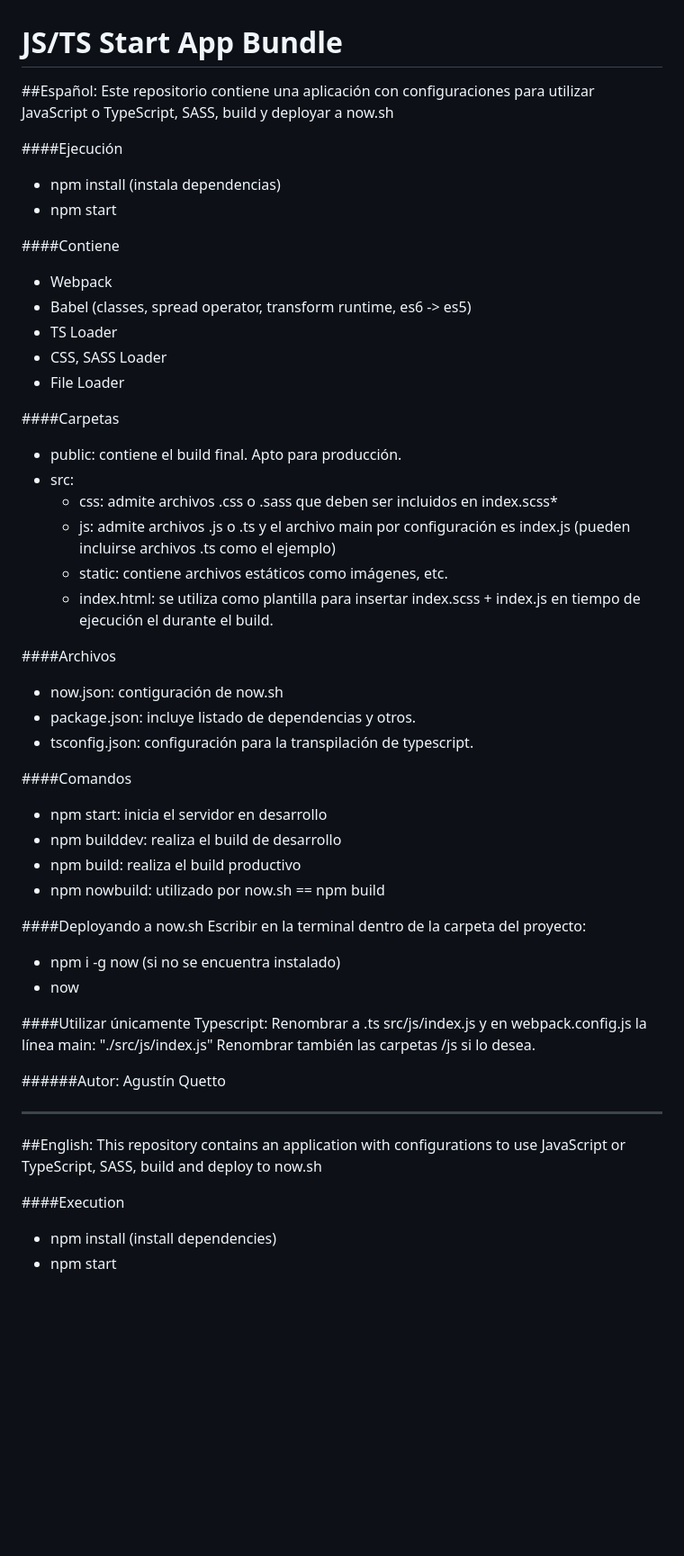
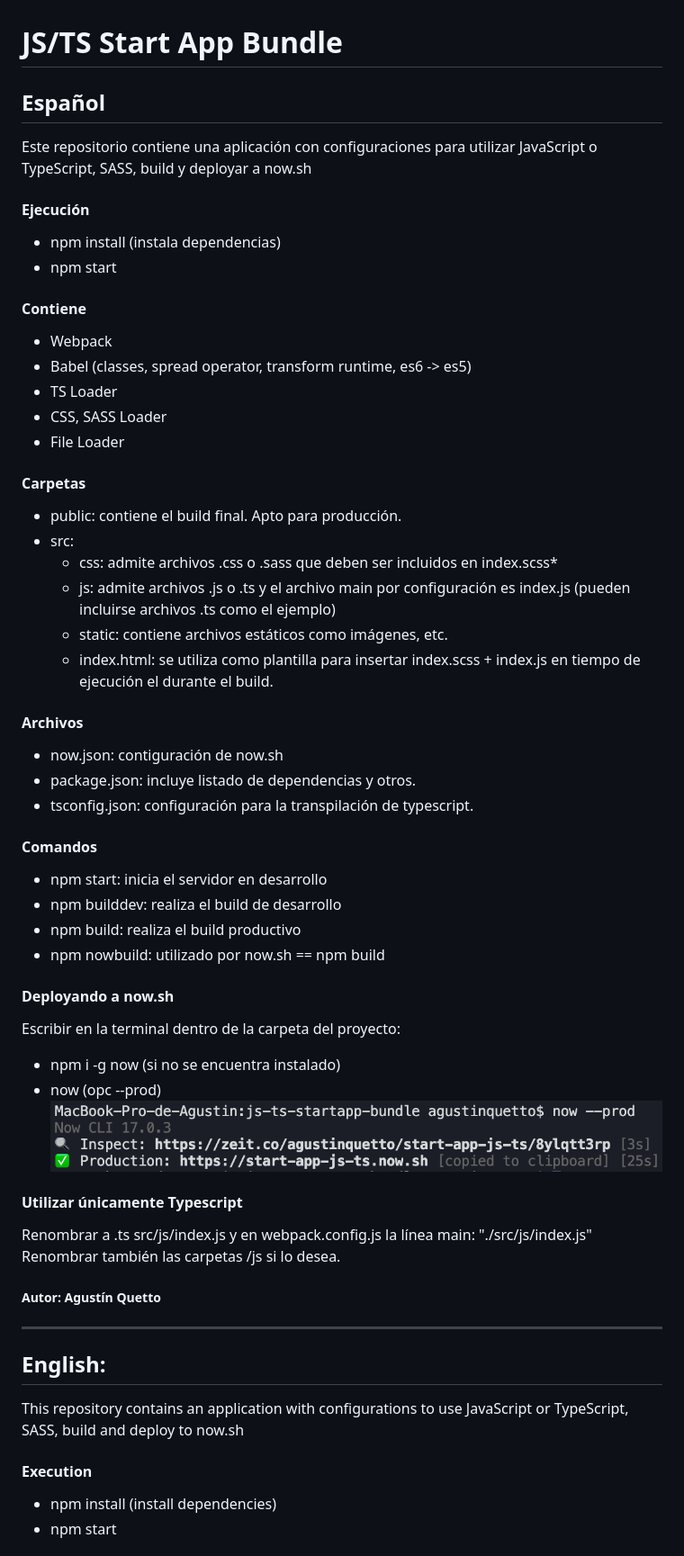
Before and after one commit to AgustinQuetto/js-ts-startapp-bundle, a Markdown page: README.md, the part around the change printed below. Shown: that part at 90% size. Drawn GitHub-style; pictures changed too: now-commands.png (added); blank space fills up the shorter version.

```diff
--- a/README.md
+++ b/README.md
@@ -1,14 +1,15 @@
 # JS/TS Start App Bundle
 
-##Español:
+## Español
+
 Este repositorio contiene una aplicación con configuraciones para utilizar JavaScript o TypeScript, SASS, build y deployar a now.sh
 
-####Ejecución
+#### Ejecución
 
 -   npm install (instala dependencias)
 -   npm start
 
-####Contiene
+#### Contiene
 
 -   Webpack
 -   Babel (classes, spread operator, transform runtime, es6 -> es5)
@@ -16,7 +17,7 @@ Este repositorio contiene una aplicación con configuraciones para utilizar Java
 -   CSS, SASS Loader
 -   File Loader
 
-####Carpetas
+#### Carpetas
 
 -   public: contiene el build final. Apto para producción.
 -   src:
@@ -25,37 +26,41 @@ Este repositorio contiene una aplicación con configuraciones para utilizar Java
     -   static: contiene archivos estáticos como imágenes, etc.
     -   index.html: se utiliza como plantilla para insertar index.scss + index.js en tiempo de ejecución el durante el build.
 
-####Archivos
+#### Archivos
 
 -   now.json: contiguración de now.sh
 -   package.json: incluye listado de dependencias y otros.
 -   tsconfig.json: configuración para la transpilación de typescript.
 
-####Comandos
+#### Comandos
 
 -   npm start: inicia el servidor en desarrollo
 -   npm builddev: realiza el build de desarrollo
 -   npm build: realiza el build productivo
 -   npm nowbuild: utilizado por now.sh == npm build
 
-####Deployando a now.sh
+#### Deployando a now.sh
+
 Escribir en la terminal dentro de la carpeta del proyecto:
 
 -   npm i -g now (si no se encuentra instalado)
--   now
+-   now (opc --prod)
+    ![GitHub Logo](https://raw.githubusercontent.com/AgustinQuetto/js-ts-startapp-bundle/master/now-commands.png)
 
-####Utilizar únicamente Typescript:
+#### Utilizar únicamente Typescript
+
 Renombrar a .ts src/js/index.js y en webpack.config.js la línea main: "./src/js/index.js"
 Renombrar también las carpetas /js si lo desea.
 
-######Autor: Agustín Quetto
+##### Autor: Agustín Quetto
 
 ---
 
-##English:
+## English:
+
 This repository contains an application with configurations to use JavaScript or TypeScript, SASS, build and deploy to now.sh
 
-####Execution
+#### Execution
 
 -   npm install (install dependencies)
 -   npm start
```
Also changed, not shown: other parts of README.md (+4 -3 lines).
